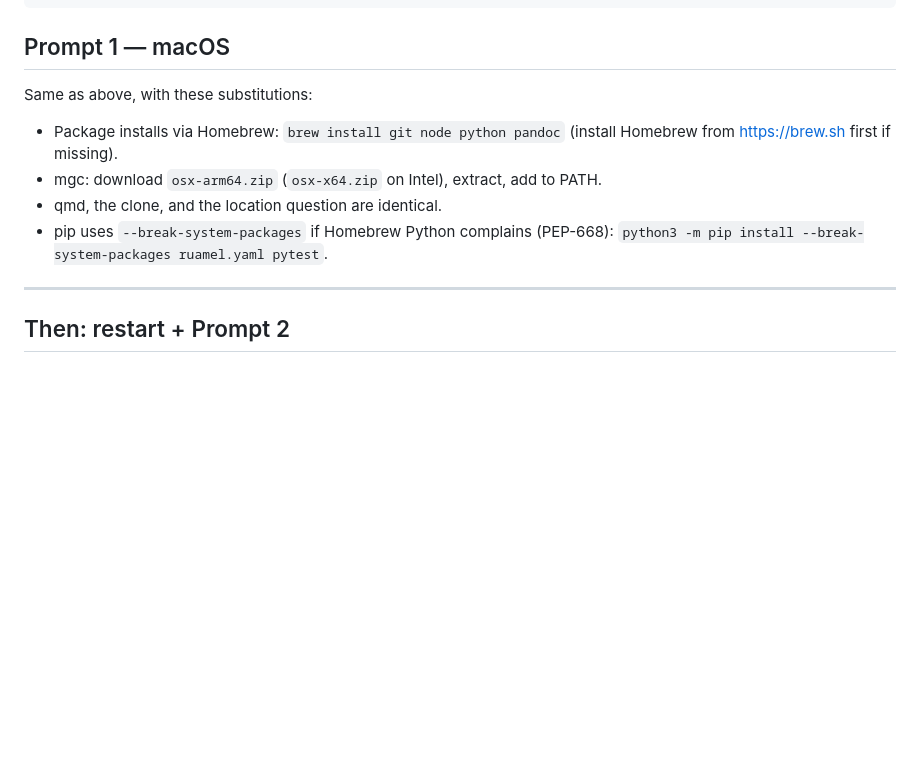
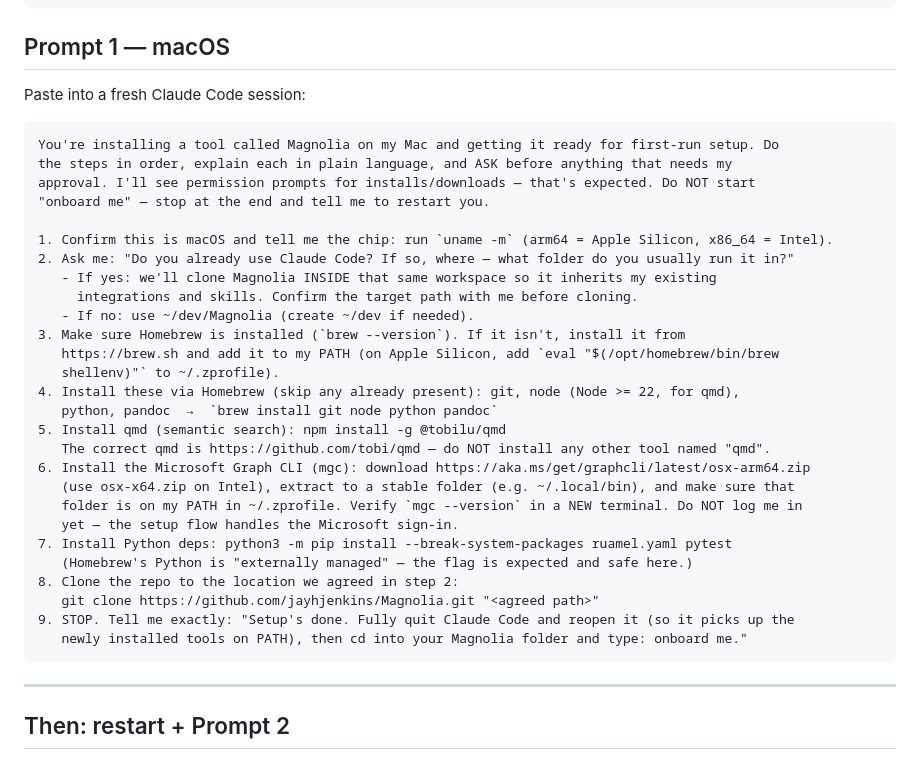
Before and after one commit to TRA514/Magnolia, a Markdown page: docs/INSTALL.md, the part around the change. GitHub-like rendering; blank space fills up the shorter version.

Commit message:
docs(install): full standalone macOS prompt (parallel to Windows, no substitutions)
Co-Authored-By: Claude Opus 4.8 (1M context) <noreply@anthropic.com>

````diff
--- a/docs/INSTALL.md
+++ b/docs/INSTALL.md
@@ -75,13 +75,37 @@ my approval. I'll see permission prompts for installs/downloads — that's expec
 ```
 
 ## Prompt 1 — macOS
-Same as above, with these substitutions:
-- Package installs via Homebrew: `brew install git node python pandoc` (install Homebrew from
-  https://brew.sh first if missing).
-- mgc: download `osx-arm64.zip` (`osx-x64.zip` on Intel), extract, add to PATH.
-- qmd, the clone, and the location question are identical.
-- pip uses `--break-system-packages` if Homebrew Python complains (PEP-668):
-  `python3 -m pip install --break-system-packages ruamel.yaml pytest`.
+Paste into a fresh Claude Code session:
+
+```
+You're installing a tool called Magnolia on my Mac and getting it ready for first-run setup. Do
+the steps in order, explain each in plain language, and ASK before anything that needs my
+approval. I'll see permission prompts for installs/downloads — that's expected. Do NOT start
+"onboard me" — stop at the end and tell me to restart you.
+
+1. Confirm this is macOS and tell me the chip: run `uname -m` (arm64 = Apple Silicon, x86_64 = Intel).
+2. Ask me: "Do you already use Claude Code? If so, where — what folder do you usually run it in?"
+   - If yes: we'll clone Magnolia INSIDE that same workspace so it inherits my existing
+     integrations and skills. Confirm the target path with me before cloning.
+   - If no: use ~/dev/Magnolia (create ~/dev if needed).
+3. Make sure Homebrew is installed (`brew --version`). If it isn't, install it from
+   https://brew.sh and add it to my PATH (on Apple Silicon, add `eval "$(/opt/homebrew/bin/brew
+   shellenv)"` to ~/.zprofile).
+4. Install these via Homebrew (skip any already present): git, node (Node >= 22, for qmd),
+   python, pandoc  →  `brew install git node python pandoc`
+5. Install qmd (semantic search): npm install -g @tobilu/qmd
+   The correct qmd is https://github.com/tobi/qmd — do NOT install any other tool named "qmd".
+6. Install the Microsoft Graph CLI (mgc): download https://aka.ms/get/graphcli/latest/osx-arm64.zip
+   (use osx-x64.zip on Intel), extract to a stable folder (e.g. ~/.local/bin), and make sure that
+   folder is on my PATH in ~/.zprofile. Verify `mgc --version` in a NEW terminal. Do NOT log me in
+   yet — the setup flow handles the Microsoft sign-in.
+7. Install Python deps: python3 -m pip install --break-system-packages ruamel.yaml pytest
+   (Homebrew's Python is "externally managed" — the flag is expected and safe here.)
+8. Clone the repo to the location we agreed in step 2:
+   git clone https://github.com/jayhjenkins/Magnolia.git "<agreed path>"
+9. STOP. Tell me exactly: "Setup's done. Fully quit Claude Code and reopen it (so it picks up the
+   newly installed tools on PATH), then cd into your Magnolia folder and type: onboard me."
+```
 
 ---
 
````
